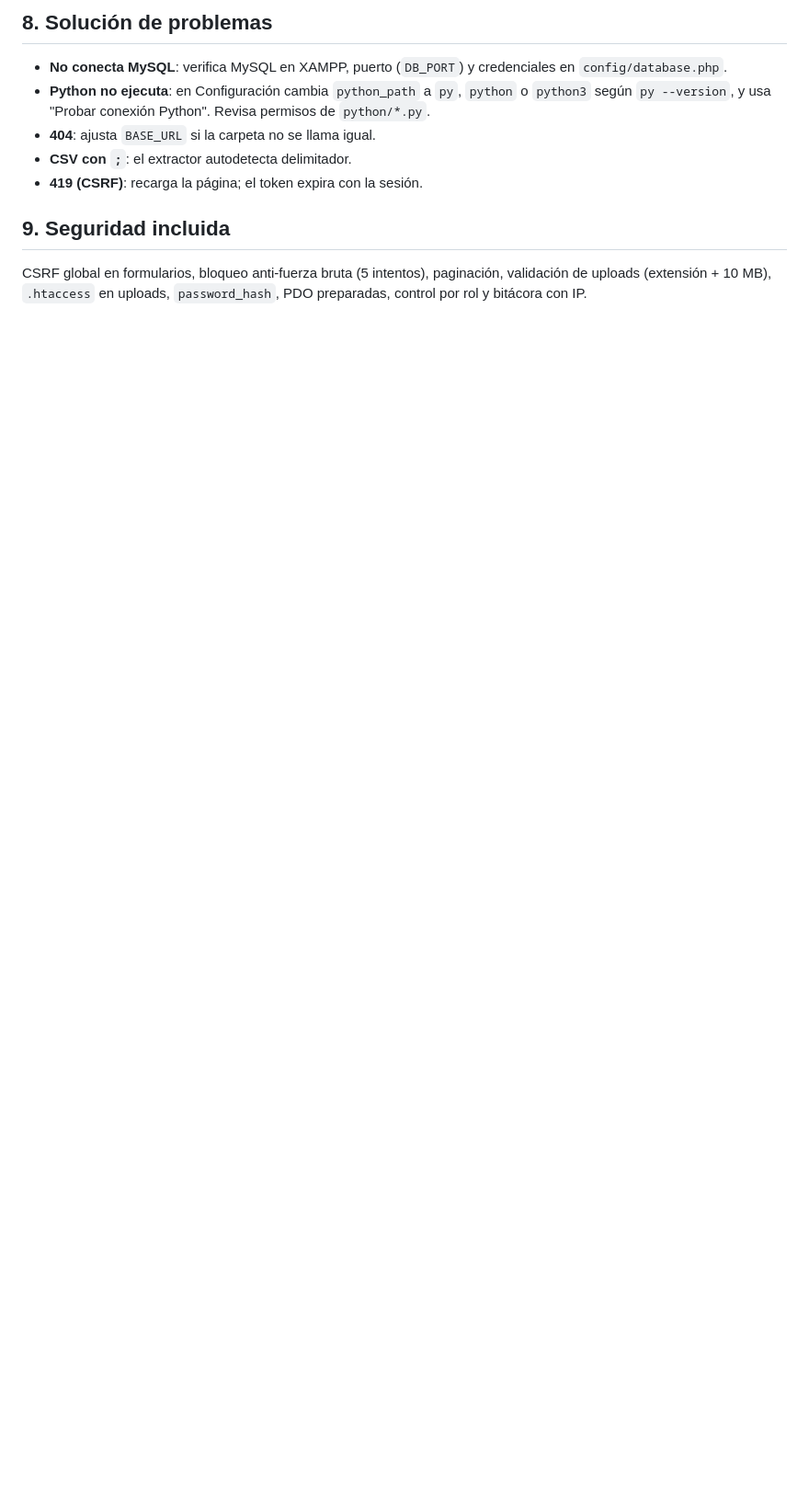
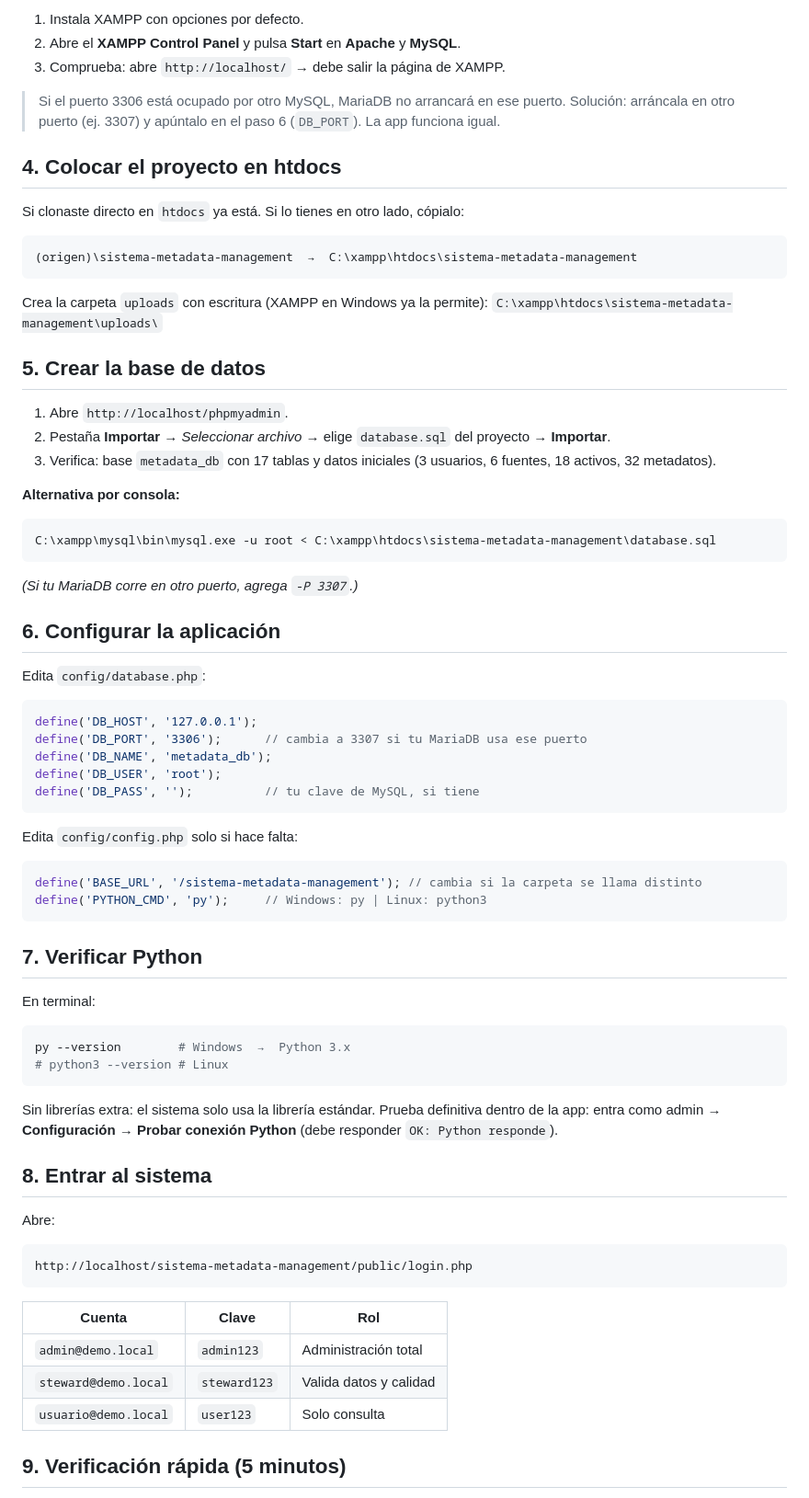
Before and after one commit to canahis793-droid/G19X-UTSLRC-EAOC-374-ACADEMIC, a Markdown page: README.md, the part around one of its changes. Shown at 92% size. Rendered like a GitHub page; blank space fills up the shorter version.

Commit message:
README como guia de despliegue paso a paso (requisitos, instalacion, BD, config, verificacion)

````diff
--- a/README.md
+++ b/README.md
@@ -67,10 +59,74 @@ Sesiones PHP, `password_hash/verify`, PDO + preparadas, control por rol, sanitiz
 
-## 8. Solución de problemas
-- **No conecta MySQL**: verifica MySQL en XAMPP, puerto (`DB_PORT`) y credenciales en `config/database.php`.
-- **Python no ejecuta**: en Configuración cambia `python_path` a `py`, `python` o `python3` según `py --version`, y usa "Probar conexión Python". Revisa permisos de `python/*.py`.
-- **404**: ajusta `BASE_URL` si la carpeta no se llama igual.
-- **CSV con `;`**: el extractor autodetecta delimitador.
-- **419 (CSRF)**: recarga la página; el token expira con la sesión.
+1. Instala XAMPP con opciones por defecto.
+2. Abre el **XAMPP Control Panel** y pulsa **Start** en **Apache** y **MySQL**.
+3. Comprueba: abre `http://localhost/` → debe salir la página de XAMPP.
 
-## 9. Seguridad incluida
-CSRF global en formularios, bloqueo anti-fuerza bruta (5 intentos), paginación, validación de uploads (extensión + 10 MB), `.htaccess` en uploads, `password_hash`, PDO preparadas, control por rol y bitácora con IP.
+> Si el puerto 3306 está ocupado por otro MySQL, MariaDB no arrancará en ese puerto.
+> Solución: arráncala en otro puerto (ej. 3307) y apúntalo en el paso 6
+> (`DB_PORT`). La app funciona igual.
+
+## 4. Colocar el proyecto en htdocs
+
+Si clonaste directo en `htdocs` ya está. Si lo tienes en otro lado, cópialo:
+```
+(origen)\sistema-metadata-management  →  C:\xampp\htdocs\sistema-metadata-management
+```
+Crea la carpeta `uploads` con escritura (XAMPP en Windows ya la permite):
+`C:\xampp\htdocs\sistema-metadata-management\uploads\`
+
+## 5. Crear la base de datos
+
+1. Abre `http://localhost/phpmyadmin`.
+2. Pestaña **Importar** → *Seleccionar archivo* → elige `database.sql` del proyecto → **Importar**.
+3. Verifica: base `metadata_db` con 17 tablas y datos iniciales
+   (3 usuarios, 6 fuentes, 18 activos, 32 metadatos).
+
+**Alternativa por consola:**
+```bash
+C:\xampp\mysql\bin\mysql.exe -u root < C:\xampp\htdocs\sistema-metadata-management\database.sql
+```
+*(Si tu MariaDB corre en otro puerto, agrega `-P 3307`.)*
+
+## 6. Configurar la aplicación
+
+Edita `config/database.php`:
+```php
+define('DB_HOST', '127.0.0.1');
+define('DB_PORT', '3306');      // cambia a 3307 si tu MariaDB usa ese puerto
+define('DB_NAME', 'metadata_db');
+define('DB_USER', 'root');
+define('DB_PASS', '');          // tu clave de MySQL, si tiene
+```
+
+Edita `config/config.php` solo si hace falta:
+```php
+define('BASE_URL', '/sistema-metadata-management'); // cambia si la carpeta se llama distinto
+define('PYTHON_CMD', 'py');     // Windows: py | Linux: python3
+```
+
+## 7. Verificar Python
+
+En terminal:
+```bash
+py --version        # Windows  →  Python 3.x
+# python3 --version # Linux
+```
+Sin librerías extra: el sistema solo usa la librería estándar.
+Prueba definitiva dentro de la app: entra como admin → **Configuración → Probar conexión Python**
+(debe responder `OK: Python responde`).
+
+## 8. Entrar al sistema
+
+Abre:
+```
+http://localhost/sistema-metadata-management/public/login.php
+```
+
+| Cuenta | Clave | Rol |
+|---|---|---|
+| `admin@demo.local` | `admin123` | Administración total |
+| `steward@demo.local` | `steward123` | Valida datos y calidad |
+| `usuario@demo.local` | `user123` | Solo consulta |
+
+## 9. Verificación rápida (5 minutos)
+
````
Also changed, not shown: other parts of README.md (+109 -55 lines).
